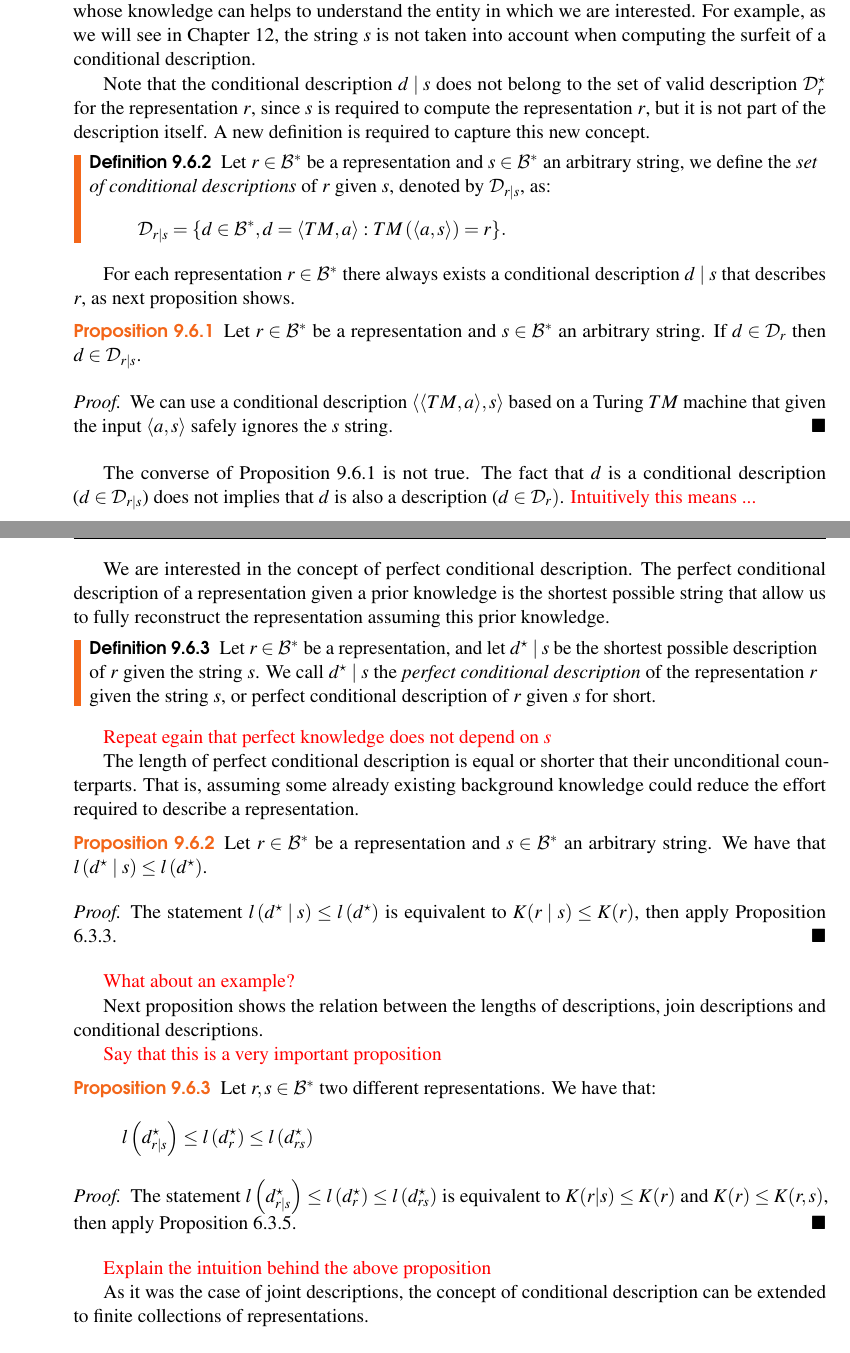
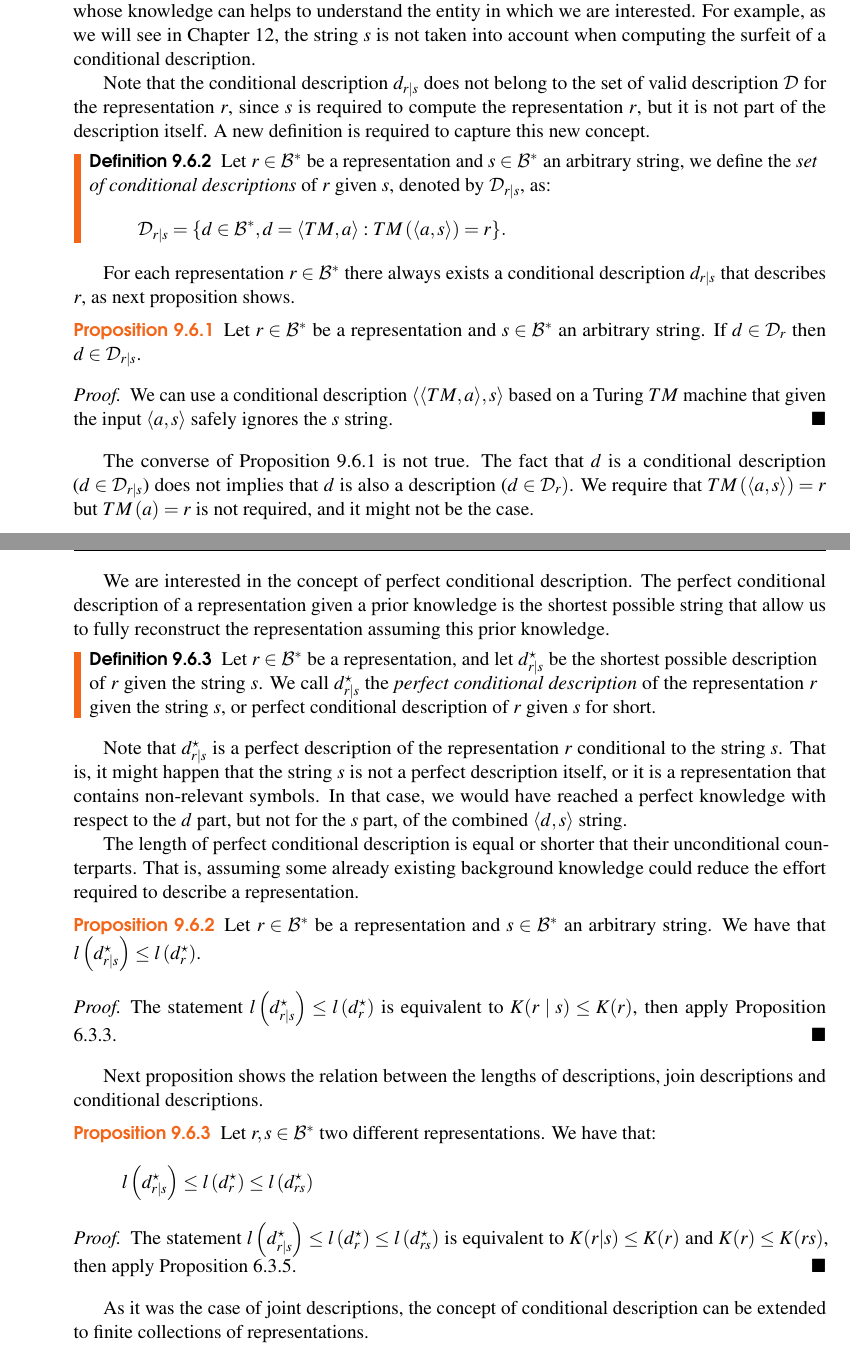
Before and after one commit to rleiva/NescienceBook, a LaTeX thesis (main.tex, which reads Description.tex): two parts of pages 136 and 137 of 303, joined at a grey line, cut so that both start at the same text. Compiled offline with pdfLaTeX.

Commit message:
Even more about descriptions

```diff
--- a/Description.tex
+++ b/Description.tex
@@ -406,8 +406,8 @@ Let $r, d, s \in \mathcal{B}^\ast$ be strings. We say that the string $\langle d
 \end{definition}
 
-The conditional description $d \mid s$ is based on two strings $a$ and $s$, that play very different roles. The string $a$ is the input to the Turing machine $TM$,  and it should contain the non-compresible part of the representation $r$. The string $s$ should be the description, or representation, of another entity whose knowledge can helps to understand the entity in which we are interested. For example, as we will see in Chapter \ref{chap:Redundancy}, the string $s$ is not taken into account when computing the surfeit of a conditional description.
+The conditional description $d_{r \mid s}$ is based on two strings $a$ and $s$, that play very different roles. The string $a$ is the input to the Turing machine $TM$,  and it should contain the non-compresible part of the representation $r$. The string $s$ should be the description, or representation, of another entity whose knowledge can helps to understand the entity in which we are interested. For example, as we will see in Chapter \ref{chap:Redundancy}, the string $s$ is not taken into account when computing the surfeit of a conditional description.
 
-Note that the conditional description $d \mid s$ does not belong to the set of valid description $\mathcal{D}^\star_r$ for the representation $r$, since $s$ is required to compute the representation $r$, but it is not part of the description itself. A new definition is required to capture this new concept.
+Note that the conditional description $d_{r \mid s}$ does not belong to the set of valid description $\mathcal{D}$ for the representation $r$, since $s$ is required to compute the representation $r$, but it is not part of the description itself. A new definition is required to capture this new concept.
 
 \begin{definition}
 Let $r \in \mathcal{B}^\ast$ be a representation and $s \in \mathcal{B}^\ast$ an arbitrary string, we define the \emph{set of conditional descriptions}\index{Set of conditional descriptions} of $r$ given $s$, denoted by $\mathcal{D}_{r \mid s}$, as:
@@ -416,7 +416,7 @@ Let $r \in \mathcal{B}^\ast$ be a representation and $s \in \mathcal{B}^\ast$ an
 \]
 \end{definition}
 
-For each representation $r \in \mathcal{B}^\ast$ there always exists a conditional description $d \mid s$ that describes $r$, as next proposition shows.
+For each representation $r \in \mathcal{B}^\ast$ there always exists a conditional description $d_{r \mid s}$ that describes $r$, as next proposition shows.
 
 \begin{proposition}
 \label{prop:description_implies_conditional}
@@ -426,31 +426,27 @@ Let $r \in \mathcal{B}^\ast$ be a representation and $s \in \mathcal{B}^\ast$ an
 We can use a conditional description $\langle \langle TM, a \rangle, s \rangle$ based on a Turing $TM$ machine that given the input $\langle a, s \rangle$ safely ignores the $s$ string.
 \end{proof}
 
-The converse of Proposition \ref{prop:description_implies_conditional} is not true. The fact that $d$ is a conditional description ($d \in \mathcal{D}_{r \mid s}$) does not implies that $d$ is also a description ($d \in \mathcal{D}_{r})$. {\color{red} Intuitively this means ...}
+The converse of Proposition \ref{prop:description_implies_conditional} is not true. The fact that $d$ is a conditional description ($d \in \mathcal{D}_{r \mid s}$) does not implies that $d$ is also a description ($d \in \mathcal{D}_{r})$. We require that $TM \left(\langle a, s \rangle \right) = r$ but $TM \left( a \right) = r$ is not required, and it might not be the case.
 
 We are interested in the concept of perfect conditional description. The perfect conditional description of a representation given a prior knowledge is the shortest possible string that allow us to fully reconstruct the representation assuming this prior knowledge.
 
 \begin{definition}
-Let $r \in \mathcal{B}^\ast$ be a representation, and let $d^\star \mid s$ be the shortest possible description of $r$ given the string $s$. We call $d^\star \mid s$ the \emph{perfect conditional description} of the representation $r$ given the string $s$, or perfect conditional description of $r$ given $s$ for short.
+Let $r \in \mathcal{B}^\ast$ be a representation, and let $d^\star_{r \mid s}$ be the shortest possible description of $r$ given the string $s$. We call $d^\star_{r \mid s}$ the \emph{perfect conditional description} of the representation $r$ given the string $s$, or perfect conditional description of $r$ given $s$ for short.
 \end{definition}
 
-{\color{red} Repeat egain that perfect knowledge does not depend on $s$}
+Note that $d^\star_{r \mid s}$ is a perfect description of the representation $r$ conditional to the string $s$. That is, it might happen that the string $s$ is not a perfect description itself, or it is a representation that contains non-relevant symbols. In that case, we would have reached a perfect knowledge with respect to the $d$ part, but not for the $s$ part, of the combined $\langle d, s \rangle$ string.
 
 The length of perfect conditional description is equal or shorter that their unconditional counterparts. That is, assuming some already existing background knowledge could reduce the effort required to describe a representation.
 
 \begin{proposition}
 \label{prop:description_conditional_inequality}
-Let $r \in \mathcal{B}^\ast$ be a representation and $s \in \mathcal{B}^\ast$ an arbitrary string. We have that $l \left( d^\star \mid s \right) \leq l \left( d^\star \right)$.
+Let $r \in \mathcal{B}^\ast$ be a representation and $s \in \mathcal{B}^\ast$ an arbitrary string. We have that $l \left( d^\star_{r \mid s} \right) \leq l \left( d^\star_r \right)$.
 \end{proposition}
 \begin{proof}
-The statement $l \left( d^\star \mid s \right) \leq l \left( d^\star \right)$ is equivalent to $K(r \mid s) \leq K(r)$, then apply Proposition \ref{prop:kolmogorov_conditional}.
+The statement $l \left( d^\star_{r \mid s} \right) \leq l \left( d^\star_r \right)$ is equivalent to $K(r \mid s) \leq K(r)$, then apply Proposition \ref{prop:kolmogorov_conditional}.
 \end{proof}
 
-{\color{red} What about an example?}
-
 Next proposition shows the relation between the lengths of descriptions, join descriptions and conditional descriptions.
-
-{\color{red} Say that this is a very important proposition}
 
 \begin{proposition}
 \label{prop:description_conditional_joint}
@@ -460,10 +456,8 @@ l \left( d^\star_{r \mid s} \right) \leq l \left( d^\star_r \right) \leq l \left
 \]
 \end{proposition}
 \begin{proof}
-The statement $l \left( d^\star_{r \mid s} \right) \leq l \left( d^\star_r \right) \leq l \left( d^\star_{rs} \right)$ is equivalent to $K(r | s ) \leq K(r)$ and $K(r) \leq K(r, s)$, then apply Proposition \ref{prop:kolmogorov_relations}.
+The statement $l \left( d^\star_{r \mid s} \right) \leq l \left( d^\star_r \right) \leq l \left( d^\star_{rs} \right)$ is equivalent to $K(r | s ) \leq K(r)$ and $K(r) \leq K(rs)$, then apply Proposition \ref{prop:kolmogorov_relations}.
 \end{proof}
-
-{\color{red} Explain the intuition behind the above proposition}
 
 As it was the case of joint descriptions, the concept of conditional description can be extended to finite collections of representations.
 
```
Also changed, not shown: Description.tex (18 more changed lines).
